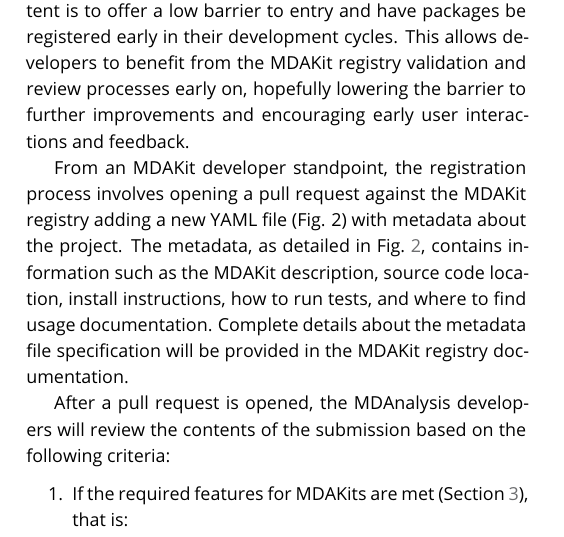
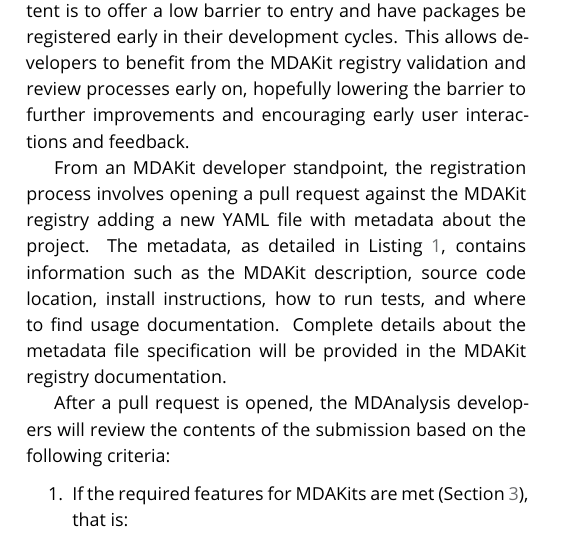
Before and after one commit to MDAnalysis/mdakits-whitepaper, a LaTeX document (main.tex): part of one column of page 7 of 12, cut so that both start at the same text. Compiled offline with pdfLaTeX.

Commit message:
use listing environment for YAML file instead of figure

```diff
--- a/main.tex
+++ b/main.tex
@@ -314,11 +314,11 @@
     \end{minted}
     \caption{YAML metadata file for an MDAKit entry of the propkatraj package, stored as \texttt{mdakits/propkatraj/metadata.yaml} in the registry repository.}
     \label{fig:metadatapropkatraj}
-\end{figure*}
+\end{listing*}
 
 A key feature of the MDAKit framework is the process of adding MDAKits to the registry. As previously defined, our intent is to offer a low barrier to entry and have packages be registered early in their development cycles. This allows developers to benefit from the MDAKit registry validation and review processes early on, hopefully lowering the barrier to further improvements and encouraging early user interactions and feedback.
 
-From an MDAKit developer standpoint, the registration process involves opening a pull request against the MDAKit registry adding a new YAML file (Fig. 2) with metadata about the project. The metadata, as detailed in Fig.~\ref{fig:metadatapropkatraj}, contains information such as the MDAKit description, source code location, install instructions, how to run tests, and where to find usage documentation. Complete details about the metadata file specification will be provided in the MDAKit registry documentation.
+From an MDAKit developer standpoint, the registration process involves opening a pull request against the MDAKit registry adding a new YAML file with metadata about the project. The metadata, as detailed in Listing~\ref{fig:metadatapropkatraj}, contains information such as the MDAKit description, source code location, install instructions, how to run tests, and where to find usage documentation. Complete details about the metadata file specification will be provided in the MDAKit registry documentation.
 
 After a pull request is opened, the MDAnalysis developers will review the contents of the submission based on the following criteria:
 \begin{enumerate}
```
Also changed, not shown: main.tex (2 more changed lines).
